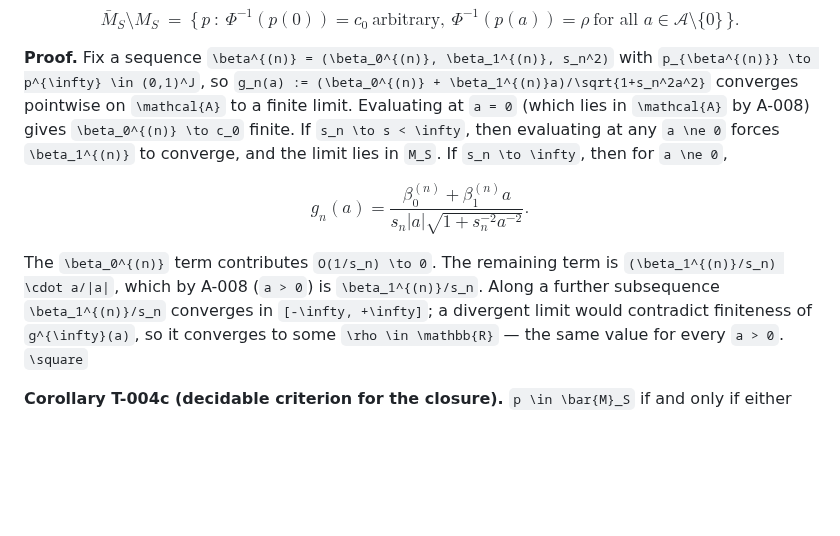
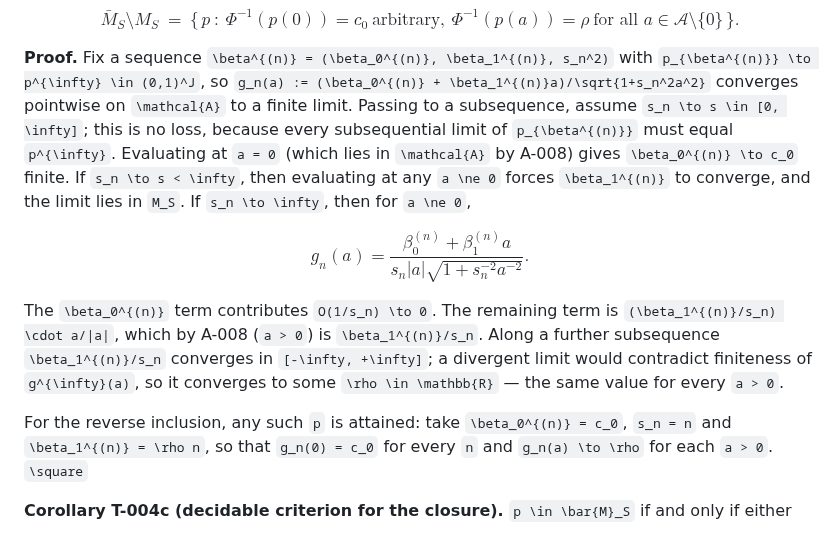
Before and after one commit to blam3/Omitting-Context-in-Cognition, a Markdown page: docs/theorems/T-004_kl_dominance.md, the part around the change. Drawn GitHub-style; blank space fills up the shorter version.

Commit message:
Close two gaps in the Lemma T-004b closure proof
The proof assumed s_n converged without saying so; it can oscillate, so
the subsequence step is now explicit, together with why taking one costs
nothing. The lemma also claimed the closure adds *exactly* the degenerate
limits but proved only one inclusion; the reverse construction
(beta_0 = c_0, s_n = n, beta_1 = rho*n) is now given.

Lemma T-004b is the load-bearing step of T-004: without it, inferring
inf KL > 0 from pointwise positivity is simply wrong, since M_S is not
closed.

Co-Authored-By: Claude Opus 5 <noreply@anthropic.com>
Claude-Session: https://claude.ai/code/session_01EWedAf7sFS71ah99n76zLU

```diff
--- a/docs/theorems/T-004_kl_dominance.md
+++ b/docs/theorems/T-004_kl_dominance.md
@@ -117,7 +117,9 @@ $$\bar{M}_S \setminus M_S \ = \ \big\{\, p \ :\ \Phi^{-1}(p(0)) = c_0 \ \text{ar
 **Proof.** Fix a sequence `\beta^{(n)} = (\beta_0^{(n)}, \beta_1^{(n)}, s_n^2)`
 with `p_{\beta^{(n)}} \to p^{\infty} \in (0,1)^J`, so
 `g_n(a) := (\beta_0^{(n)} + \beta_1^{(n)}a)/\sqrt{1+s_n^2a^2}` converges
-pointwise on `\mathcal{A}` to a finite limit. Evaluating at `a = 0` (which lies
+pointwise on `\mathcal{A}` to a finite limit. Passing to a subsequence, assume
+`s_n \to s \in [0, \infty]`; this is no loss, because every subsequential limit
+of `p_{\beta^{(n)}}` must equal `p^{\infty}`. Evaluating at `a = 0` (which lies
 in `\mathcal{A}` by A-008) gives `\beta_0^{(n)} \to c_0` finite. If
 `s_n \to s < \infty`, then evaluating at any `a \ne 0` forces
 `\beta_1^{(n)}` to converge, and the limit lies in `M_S`. If `s_n \to \infty`,
@@ -130,7 +132,11 @@ The `\beta_0^{(n)}` term contributes `O(1/s_n) \to 0`. The remaining term is
 `\beta_1^{(n)}/s_n`. Along a further subsequence `\beta_1^{(n)}/s_n` converges in
 `[-\infty, +\infty]`; a divergent limit would contradict finiteness of
 `g^{\infty}(a)`, so it converges to some `\rho \in \mathbb{R}` — the same value
-for every `a > 0`. `\square`
+for every `a > 0`.
+
+For the reverse inclusion, any such `p` is attained: take
+`\beta_0^{(n)} = c_0`, `s_n = n` and `\beta_1^{(n)} = \rho n`, so that
+`g_n(0) = c_0` for every `n` and `g_n(a) \to \rho` for each `a > 0`. `\square`
 
 **Corollary T-004c (decidable criterion for the closure).**
 `p \in \bar{M}_S` if and only if either
```
